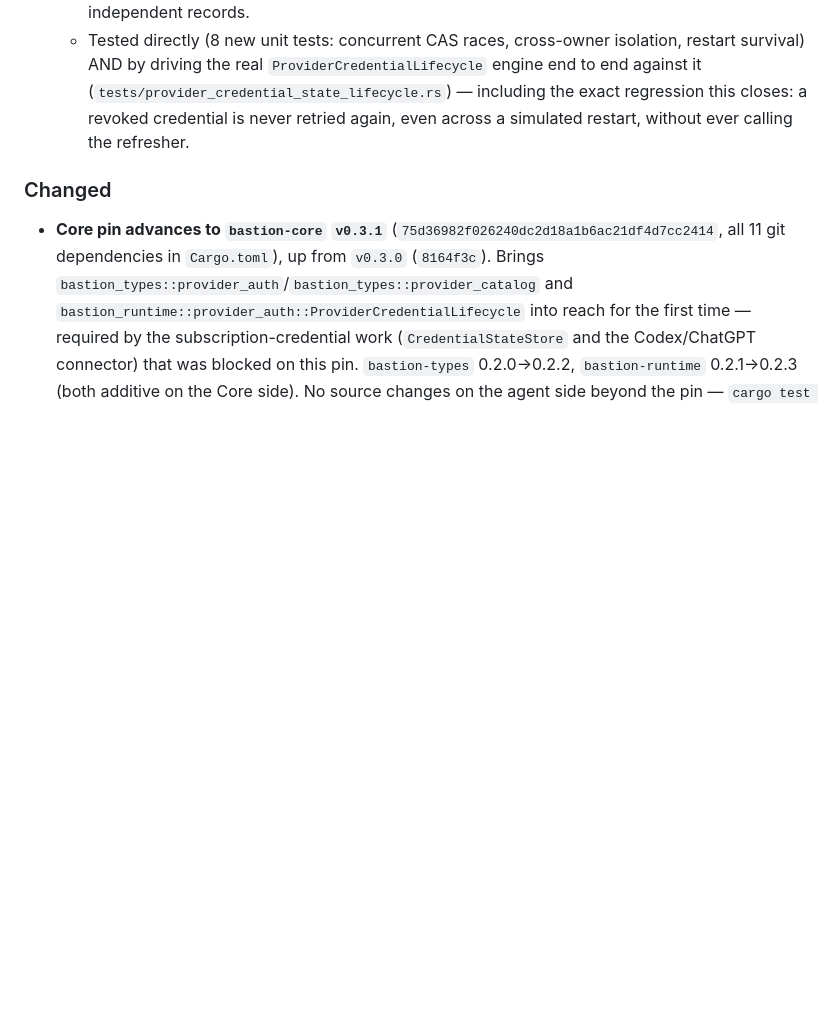
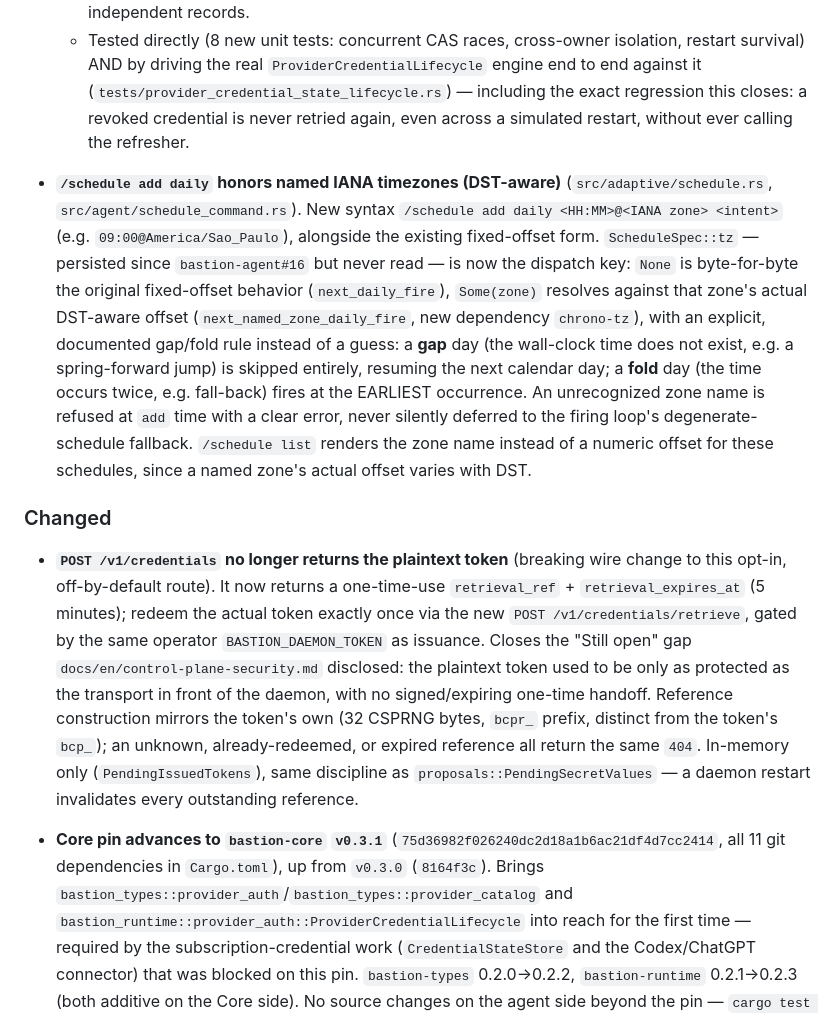
Before and after one commit to thewaifucorp/bastion-agent, a Markdown page: CHANGELOG.md, the part around the change. Rendered like a GitHub page; blank space fills up the shorter version.

Commit message:
docs(changelog): restore two entries lost during PR merge-conflict resolution
feat/credential-retrieval-handoff (#17) and feat/schedule-iana-timezone
(#18) both merged with their code intact but their CHANGELOG.md
Unreleased entries were dropped during conflict resolution against
main (verified: retrieval_ref/RETRIEVAL_TTL_NANOS and
next_named_zone_daily_fire/chrono_tz are both present and working on
main -- only the changelog text was lost).

Restores both entries verbatim from their original commits (e0a0d1d,
b809eaf) under the real ## [Unreleased] heading, alongside the
credential-state-store and core-pin entries that survived the merge
intact. No code change -- CHANGELOG.md only. cargo build --workspace
--all-targets and cargo test --lib (543 passed) both clean on the
current merged main.

```diff
--- a/CHANGELOG.md
+++ b/CHANGELOG.md
@@ -36,7 +36,39 @@ for how that differs from the library crates it depends on).
     regression this closes: a revoked credential is never retried again,
     even across a simulated restart, without ever calling the refresher.
 
+- **`/schedule add daily` honors named IANA timezones (DST-aware)**
+  (`src/adaptive/schedule.rs`, `src/agent/schedule_command.rs`). New syntax
+  `/schedule add daily <HH:MM>@<IANA zone> <intent>` (e.g.
+  `09:00@America/Sao_Paulo`), alongside the existing fixed-offset form.
+  `ScheduleSpec::tz` — persisted since `bastion-agent#16` but never read — is
+  now the dispatch key: `None` is byte-for-byte the original fixed-offset
+  behavior (`next_daily_fire`), `Some(zone)` resolves against that zone's
+  actual DST-aware offset (`next_named_zone_daily_fire`, new dependency
+  `chrono-tz`), with an explicit, documented gap/fold rule instead of a
+  guess: a **gap** day (the wall-clock time does not exist, e.g. a
+  spring-forward jump) is skipped entirely, resuming the next calendar day;
+  a **fold** day (the time occurs twice, e.g. fall-back) fires at the
+  EARLIEST occurrence. An unrecognized zone name is refused at `add` time
+  with a clear error, never silently deferred to the firing loop's
+  degenerate-schedule fallback. `/schedule list` renders the zone name
+  instead of a numeric offset for these schedules, since a named zone's
+  actual offset varies with DST.
+
 ### Changed
+
+- **`POST /v1/credentials` no longer returns the plaintext token** (breaking
+  wire change to this opt-in, off-by-default route). It now returns a
+  one-time-use `retrieval_ref` + `retrieval_expires_at` (5 minutes); redeem
+  the actual token exactly once via the new `POST /v1/credentials/retrieve`,
+  gated by the same operator `BASTION_DAEMON_TOKEN` as issuance. Closes the
+  "Still open" gap `docs/en/control-plane-security.md` disclosed: the
+  plaintext token used to be only as protected as the transport in front of
+  the daemon, with no signed/expiring one-time handoff. Reference
+  construction mirrors the token's own (32 CSPRNG bytes, `bcpr_` prefix,
+  distinct from the token's `bcp_`); an unknown, already-redeemed, or
+  expired reference all return the same `404`. In-memory only
+  (`PendingIssuedTokens`), same discipline as `proposals::PendingSecretValues`
+  — a daemon restart invalidates every outstanding reference.
 
 - **Core pin advances to `bastion-core` `v0.3.1`** (`75d36982f026240dc2d18a1b6ac21df4d7cc2414`,
   all 11 git dependencies in `Cargo.toml`), up from `v0.3.0` (`8164f3c`). Brings
```
